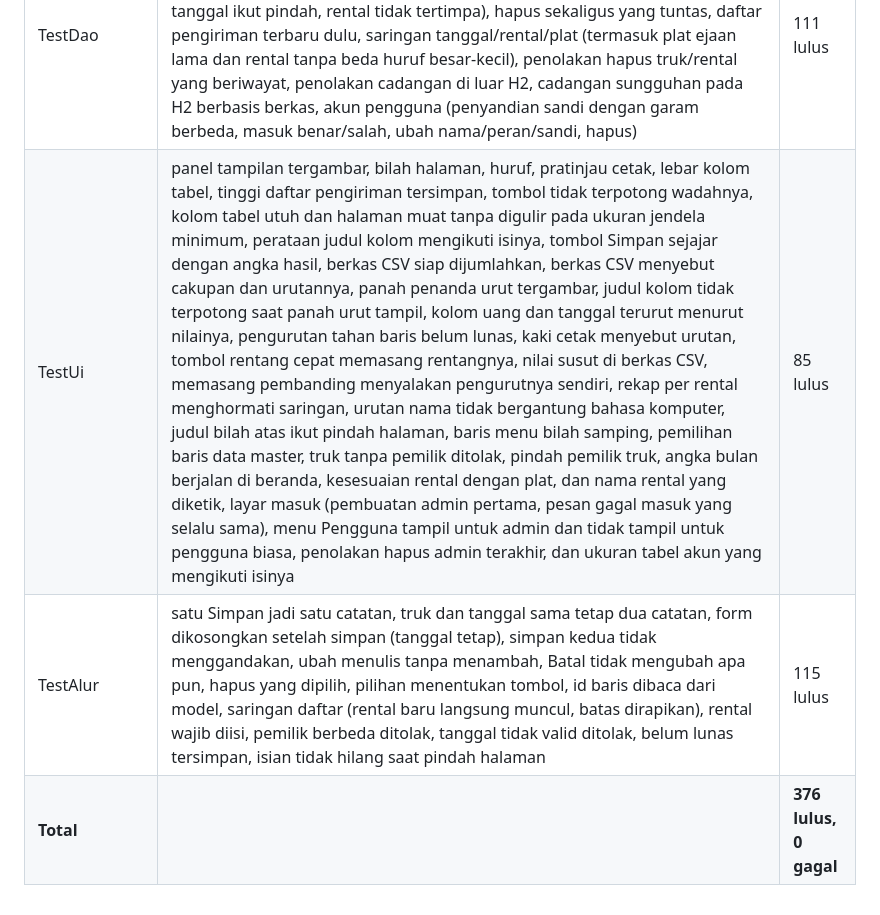
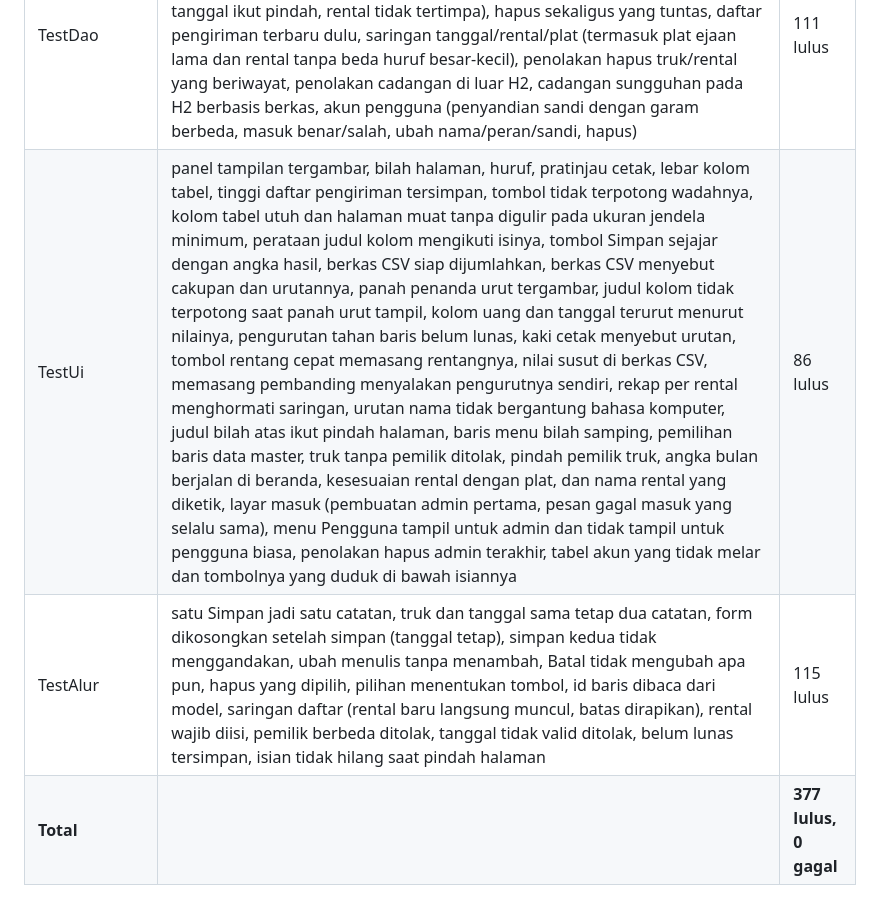
Before and after one commit to scout-experiment/kaspe-app, a Markdown page: docs/specification.md, the part around the change. Drawn GitHub-style.

```diff
--- a/docs/specification.md
+++ b/docs/specification.md
@@ -159,6 +159,6 @@ Seluruh uji dijalankan lewat `./test.sh` dan lulus tanpa kegagalan:
 | TestCalculator | rumus berat bersih, jumlah uang, susut, satuan bobot/refraksi, validasi | 8 lulus |
 | TestDatabase | pembuatan tabel otomatis (termasuk tabel pengguna), skema, view, foreign key, pembersihan kolom lama (nomor nota, view lama ikut diuji), perapian database lama menjadi satu catatan per pengiriman (jumlah dan total uang tidak berubah, waktu pencatatan asli ikut pindah, aman dijalankan berulang) | 57 lulus |
 | TestDao | master, plat diketik langsung (termasuk ejaan lama), ganti pemilik truk, tambah rental tidak menimpa rental lama, nama/plat kembar ditolak, simpan transaksi, rollback, laporan, rekap, hapus, ubah pengiriman (hitungan diulang, tanggal ikut pindah, rental tidak tertimpa), hapus sekaligus yang tuntas, daftar pengiriman terbaru dulu, saringan tanggal/rental/plat (termasuk plat ejaan lama dan rental tanpa beda huruf besar-kecil), penolakan hapus truk/rental yang beriwayat, penolakan cadangan di luar H2, cadangan sungguhan pada H2 berbasis berkas, akun pengguna (penyandian sandi dengan garam berbeda, masuk benar/salah, ubah nama/peran/sandi, hapus) | 111 lulus |
-| TestUi | panel tampilan tergambar, bilah halaman, huruf, pratinjau cetak, lebar kolom tabel, tinggi daftar pengiriman tersimpan, tombol tidak terpotong wadahnya, kolom tabel utuh dan halaman muat tanpa digulir pada ukuran jendela minimum, perataan judul kolom mengikuti isinya, tombol Simpan sejajar dengan angka hasil, berkas CSV siap dijumlahkan, berkas CSV menyebut cakupan dan urutannya, panah penanda urut tergambar, judul kolom tidak terpotong saat panah urut tampil, kolom uang dan tanggal terurut menurut nilainya, pengurutan tahan baris belum lunas, kaki cetak menyebut urutan, tombol rentang cepat memasang rentangnya, nilai susut di berkas CSV, memasang pembanding menyalakan pengurutnya sendiri, rekap per rental menghormati saringan, urutan nama tidak bergantung bahasa komputer, judul bilah atas ikut pindah halaman, baris menu bilah samping, pemilihan baris data master, truk tanpa pemilik ditolak, pindah pemilik truk, angka bulan berjalan di beranda, kesesuaian rental dengan plat, dan nama rental yang diketik, layar masuk (pembuatan admin pertama, pesan gagal masuk yang selalu sama), menu Pengguna tampil untuk admin dan tidak tampil untuk pengguna biasa, penolakan hapus admin terakhir, dan ukuran tabel akun yang mengikuti isinya | 85 lulus |
+| TestUi | panel tampilan tergambar, bilah halaman, huruf, pratinjau cetak, lebar kolom tabel, tinggi daftar pengiriman tersimpan, tombol tidak terpotong wadahnya, kolom tabel utuh dan halaman muat tanpa digulir pada ukuran jendela minimum, perataan judul kolom mengikuti isinya, tombol Simpan sejajar dengan angka hasil, berkas CSV siap dijumlahkan, berkas CSV menyebut cakupan dan urutannya, panah penanda urut tergambar, judul kolom tidak terpotong saat panah urut tampil, kolom uang dan tanggal terurut menurut nilainya, pengurutan tahan baris belum lunas, kaki cetak menyebut urutan, tombol rentang cepat memasang rentangnya, nilai susut di berkas CSV, memasang pembanding menyalakan pengurutnya sendiri, rekap per rental menghormati saringan, urutan nama tidak bergantung bahasa komputer, judul bilah atas ikut pindah halaman, baris menu bilah samping, pemilihan baris data master, truk tanpa pemilik ditolak, pindah pemilik truk, angka bulan berjalan di beranda, kesesuaian rental dengan plat, dan nama rental yang diketik, layar masuk (pembuatan admin pertama, pesan gagal masuk yang selalu sama), menu Pengguna tampil untuk admin dan tidak tampil untuk pengguna biasa, penolakan hapus admin terakhir, tabel akun yang tidak melar dan tombolnya yang duduk di bawah isiannya | 86 lulus |
 | TestAlur | satu Simpan jadi satu catatan, truk dan tanggal sama tetap dua catatan, form dikosongkan setelah simpan (tanggal tetap), simpan kedua tidak menggandakan, ubah menulis tanpa menambah, Batal tidak mengubah apa pun, hapus yang dipilih, pilihan menentukan tombol, id baris dibaca dari model, saringan daftar (rental baru langsung muncul, batas dirapikan), rental wajib diisi, pemilik berbeda ditolak, tanggal tidak valid ditolak, belum lunas tersimpan, isian tidak hilang saat pindah halaman | 115 lulus |
-| **Total** | | **376 lulus, 0 gagal** |
+| **Total** | | **377 lulus, 0 gagal** |
```
Also changed, not shown: AGENTS.md (+16 -5 lines), README.md (+2 -2 lines), preview/08-pengguna.png, 4 other files.
